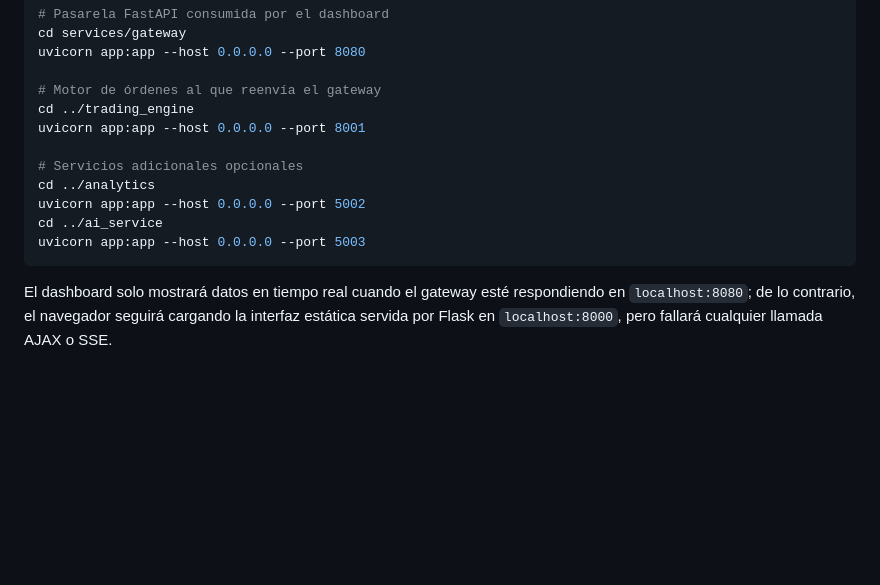
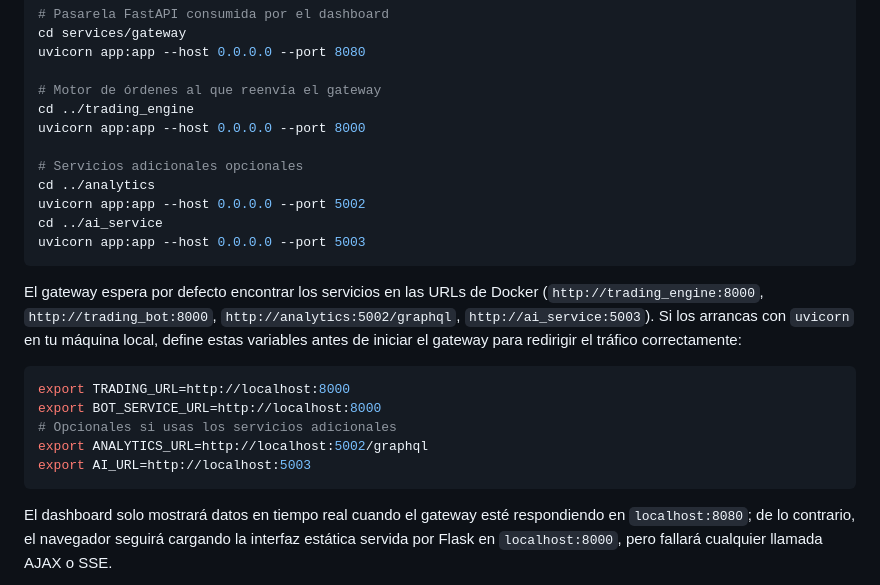
Before and after one commit to EJE2025/bot, a Markdown page: README.md, the part around the change. Drawn GitHub-style; blank space fills up the shorter version.

Commit message:
Update manual startup docs for service URLs

````diff
--- a/README.md
+++ b/README.md
@@ -92,13 +92,27 @@ uvicorn app:app --host 0.0.0.0 --port 8080
 
 # Motor de órdenes al que reenvía el gateway
 cd ../trading_engine
-uvicorn app:app --host 0.0.0.0 --port 8001
+uvicorn app:app --host 0.0.0.0 --port 8000
 
 # Servicios adicionales opcionales
 cd ../analytics
 uvicorn app:app --host 0.0.0.0 --port 5002
 cd ../ai_service
 uvicorn app:app --host 0.0.0.0 --port 5003
+```
+
+El gateway espera por defecto encontrar los servicios en las URLs de Docker
+(`http://trading_engine:8000`, `http://trading_bot:8000`,
+`http://analytics:5002/graphql`, `http://ai_service:5003`). Si los arrancas
+con `uvicorn` en tu máquina local, define estas variables antes de iniciar el
+gateway para redirigir el tráfico correctamente:
+
+```bash
+export TRADING_URL=http://localhost:8000
+export BOT_SERVICE_URL=http://localhost:8000
+# Opcionales si usas los servicios adicionales
+export ANALYTICS_URL=http://localhost:5002/graphql
+export AI_URL=http://localhost:5003
 ```
 
 El dashboard solo mostrará datos en tiempo real cuando el gateway esté
````
